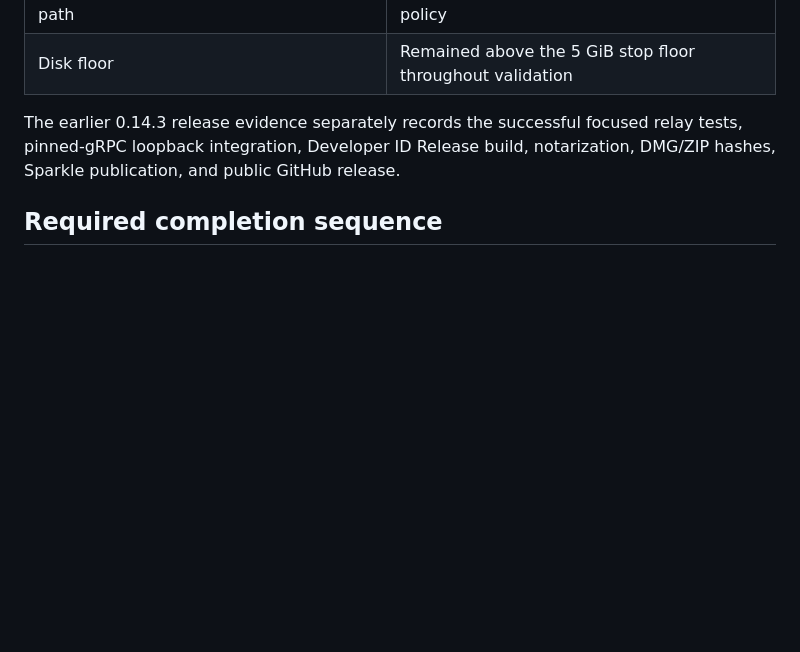
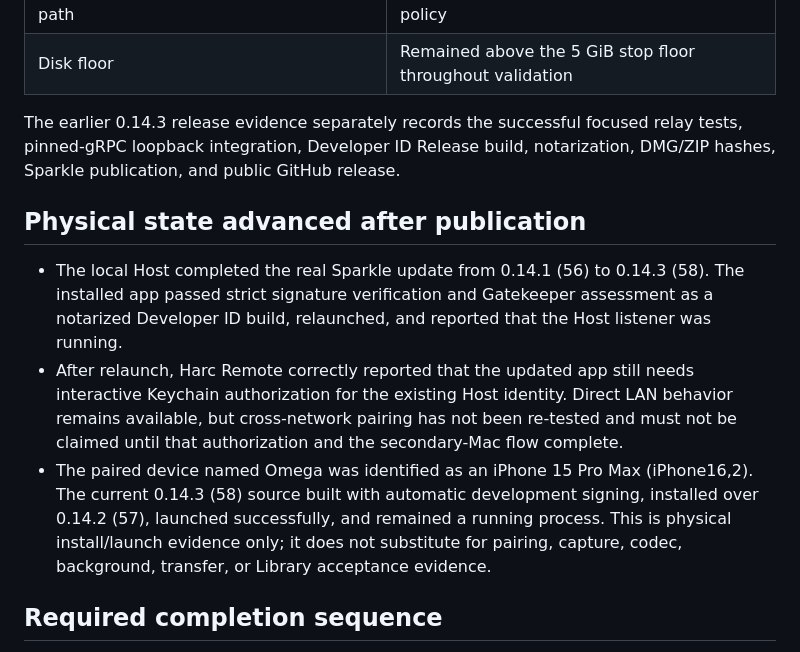
Before and after one commit to jkrack/Harc, a Markdown page: docs/evidence/2026-08-09-host-client-mobile-completion-audit.md, the part around the change. Rendered like a GitHub page; blank space fills up the shorter version.

Commit message:
Record Host and iPhone physical update evidence

```diff
--- a/docs/evidence/2026-08-09-host-client-mobile-completion-audit.md
+++ b/docs/evidence/2026-08-09-host-client-mobile-completion-audit.md
@@ -63,6 +63,24 @@ The earlier 0.14.3 release evidence separately records the successful focused
 relay tests, pinned-gRPC loopback integration, Developer ID Release build,
 notarization, DMG/ZIP hashes, Sparkle publication, and public GitHub release.
 
+## Physical state advanced after publication
+
+- The local Host completed the real Sparkle update from 0.14.1 (56) to 0.14.3
+  (58). The installed app passed strict signature verification and Gatekeeper
+  assessment as a notarized Developer ID build, relaunched, and reported that
+  the Host listener was running.
+- After relaunch, Harc Remote correctly reported that the updated app still
+  needs interactive Keychain authorization for the existing Host identity.
+  Direct LAN behavior remains available, but cross-network pairing has not
+  been re-tested and must not be claimed until that authorization and the
+  secondary-Mac flow complete.
+- The paired device named Omega was identified as an iPhone 15 Pro Max
+  (iPhone16,2). The current 0.14.3 (58) source built with automatic development
+  signing, installed over 0.14.2 (57), launched successfully, and remained a
+  running process. This is physical install/launch evidence only; it does not
+  substitute for pairing, capture, codec, background, transfer, or Library
+  acceptance evidence.
+
 ## Required completion sequence
 
 1. Install Harc 0.14.3 or newer on both Macs through Sparkle.
```
